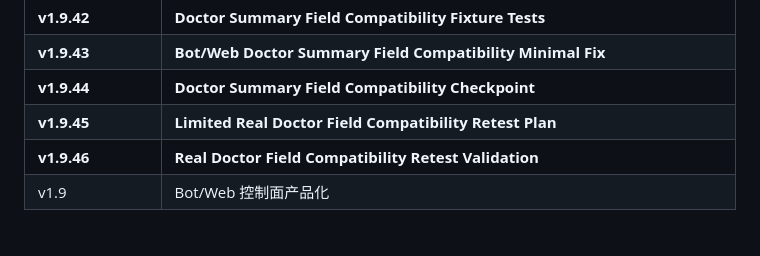
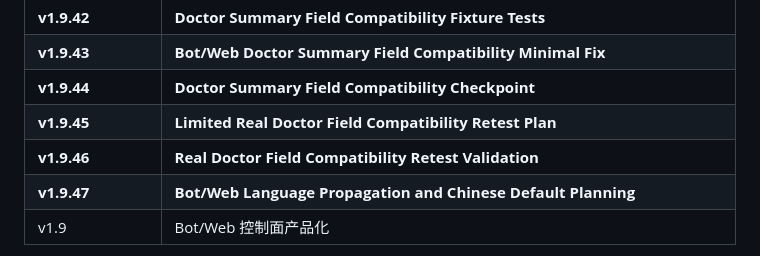
Before and after one commit to kairkiss/NanoBK-Proxy-Suite, a Markdown page: docs/roadmap.md, the part around the change. Drawn GitHub-style.

```diff
--- a/docs/roadmap.md
+++ b/docs/roadmap.md
@@ -167,6 +167,7 @@
 | **v1.9.44** | **Doctor Summary Field Compatibility Checkpoint** |
 | **v1.9.45** | **Limited Real Doctor Field Compatibility Retest Plan** |
 | **v1.9.46** | **Real Doctor Field Compatibility Retest Validation** |
+| **v1.9.47** | **Bot/Web Language Propagation and Chinese Default Planning** |
 | v1.9 | Bot/Web 控制面产品化 |
 
 v1.7.21 fixes Cloudflare deploy status callback mismatch and admin env auto-install. v1.7.22 disables legacy admin env in Full Wizard, writes mock verified env, and tightens dynamic Summary checks. v1.7.23 fixes mock preflight port isolation so interactive mock tests are not affected by already-running NanoBK services. v1.7.24 adds hard timeouts and diagnostics to dynamic mock tests so Phase A cannot hang indefinitely. v1.7.25 fixes mock input flows so tests don't fall into placeholder URL rejection loops and ensures Summary shows nanok/nanob verified. v1.7.26 refreshes existing deployment runtime state and skips core port preflight when resuming from Cloudflare/BotWeb. v1.7.27 fixes healthcheck --quiet removal and preserves refreshed installed/verified state through resume choices. None claims real VPS validation, Cloudflare validation, or production pass. v1.8.0 adds CLI product UI polish (ui.sh, operation-log.sh) without changing deployment logic, protocol templates, Worker core, Bot/Web business logic, or rotate sync.
```
Also changed, not shown: CHANGELOG.md (+29 -0 lines), docs/planning-v1.9.47-language-propagation-chinese-default.md (added, +401 -0 lines).
